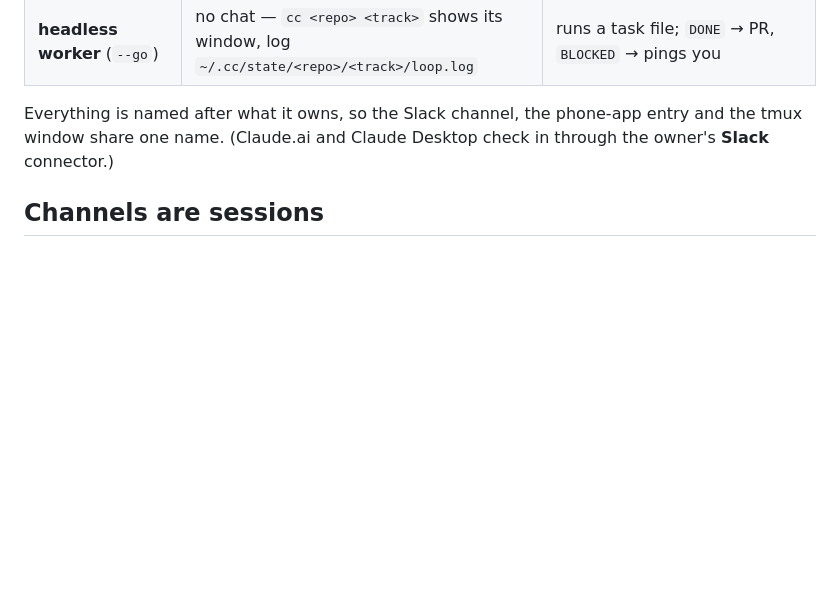
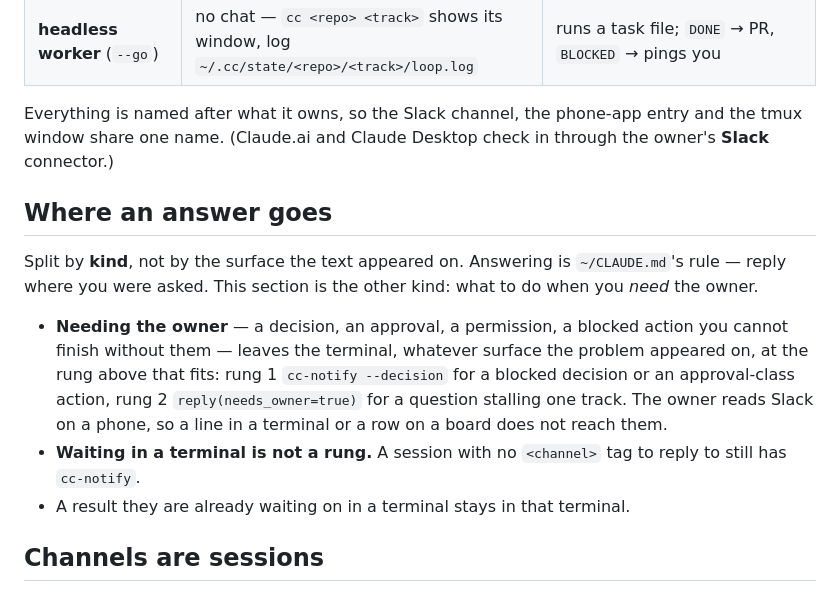
Before and after one commit to ihsan-sa/autobox, a Markdown page: templates/home/COMMS.md, the part around the change. GitHub-like rendering; blank space fills up the shorter version.

Commit message:
Three written rules catch up with the box: where an answer goes, what a subagent may do, where CC_LOOP_TRIM is read (#186)
Published-From: a02735031693386bf16c34467184a87de73ab107

```diff
--- a/templates/home/COMMS.md
+++ b/templates/home/COMMS.md
@@ -40,6 +40,13 @@ Litmus: needs a decision → mention · needs a tap → approvals · notable onl
 
 Everything is named after what it owns, so the Slack channel, the phone-app entry and the tmux window share one name. (Claude.ai and Claude Desktop check in through the owner's **Slack** connector.)
 
+
+## Where an answer goes
+Split by **kind**, not by the surface the text appeared on. Answering is `~/CLAUDE.md`'s rule — reply where you were asked. This section is the other kind: what to do when you *need* the owner.
+- **Needing the owner** — a decision, an approval, a permission, a blocked action you cannot finish without them — leaves the terminal, whatever surface the problem appeared on, at the rung above that fits: rung 1 `cc-notify --decision` for a blocked decision or an approval-class action, rung 2 `reply(needs_owner=true)` for a question stalling one track. The owner reads Slack on a phone, so a line in a terminal or a row on a board does not reach them.
+- **Waiting in a terminal is not a rung.** A session with no `<channel>` tag to reply to still has `cc-notify`.
+- A result they are already waiting on in a terminal stays in that terminal.
+
 ## Channels are sessions
 - `#<repo>` ↔ `~/dev/<repo>`; `#<repo>-updates` the same session's automated lane; `#<repo>--<track>` that track; DM or `#box` the box. Anything else: name a channel after a folder in `~/dev`, or map it in `~/.cc/slack/routes.json`. `cc slack mkchannel <repo>` wires the pair, private by default (`--public` opts out); an already-public one is flagged by `cc slack channels` and flipped in Slack by hand.
 - A channel that maps to nothing becomes a session on its first message: `~/dev/<name>` is created with a `CLAUDE.md`, a git repo and the `.cc/member-facing` marker — read-only outside its folder, so changes come to you in the thread. 3 new dirs an hour; never for DMs, `#approvals`/`#alerts` or archived channels. To promote one: rename the folder, add a remote, drop the marker.
```
Also changed, not shown: docs/WORKING.md (+1 -1 lines), templates/home/USAGE.md (+1 -1 lines).
